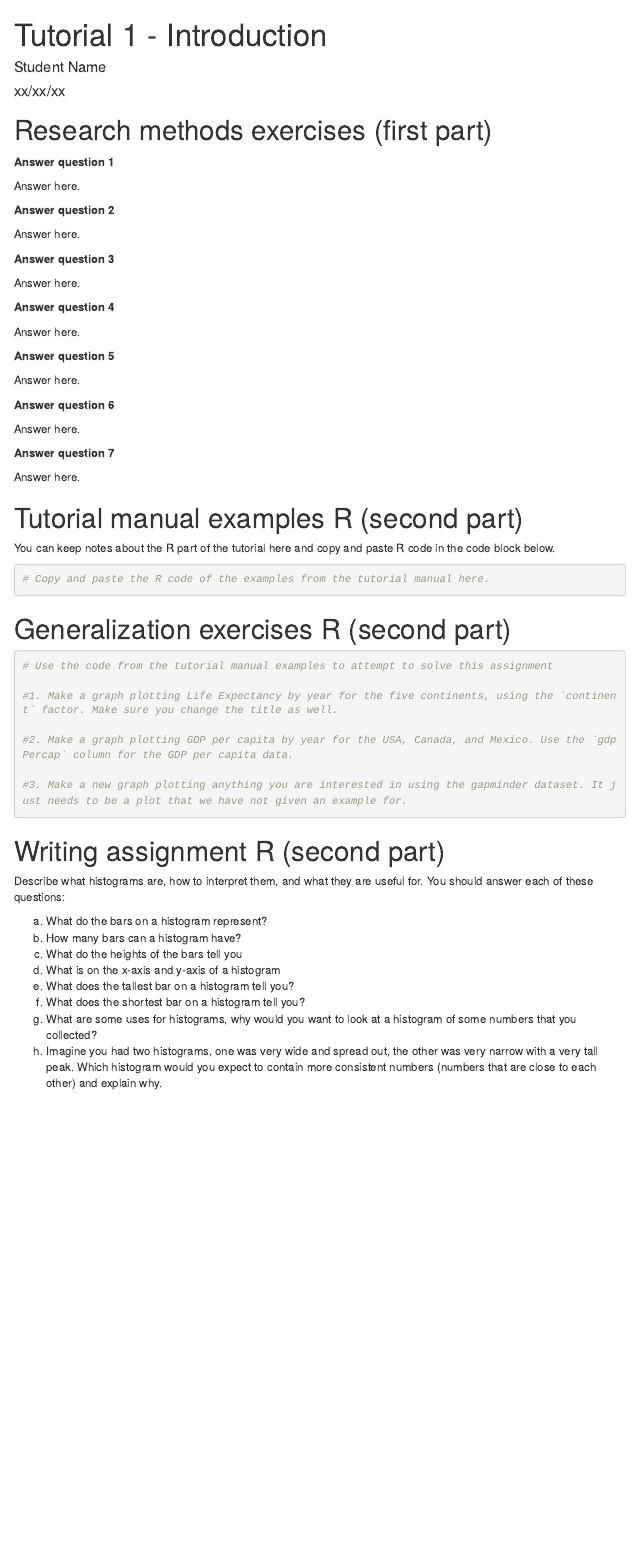
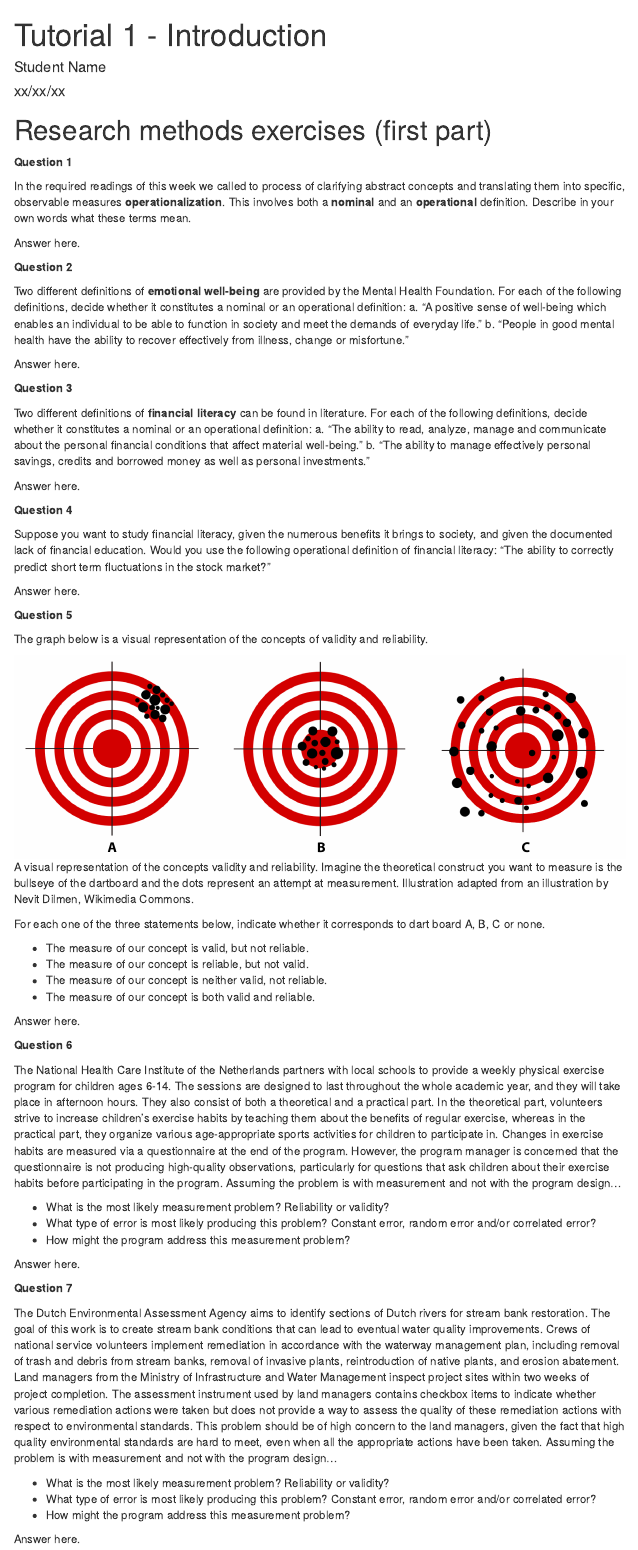
Before and after one commit to thomashulst/quantrma_ex, an R Markdown document (RMarkdownsTutorials/TutorialTemplates/Tutorial01_Introduction_StudentNumber.Rmd): the page in a window 1100 px wide, from its top. Rendered offline with R 4.5, knitr and Pandoc, with nearby package versions; menus at the side of the page are left out.

Commit message:
minor textual changes to W1

````diff
--- a/RMarkdownsTutorials/TutorialTemplates/Tutorial01_Introduction_StudentNumber.Rmd
+++ b/RMarkdownsTutorials/TutorialTemplates/Tutorial01_Introduction_StudentNumber.Rmd
@@ -14,34 +14,71 @@ knitr::opts_chunk$set(echo = TRUE, warning=FALSE, message=FALSE)
 ```
 
 # Research methods exercises (first part)
-**Answer question 1**
+
+**Question 1**
+
+In the required readings of this week we called to process of clarifying abstract concepts and translating them into specific, observable measures **operationalization**. This involves both a **nominal** and an **operational** definition. Describe in your own words what these terms mean.
 
 Answer here.
 
-**Answer question 2**
+**Question 2**
+
+Two different definitions of **emotional well-being** are provided by the Mental Health Foundation. For each of the following definitions, decide whether it constitutes a nominal or an operational definition:
+    a. "A positive sense of well-being which enables an individual to be able to function in society and meet the demands of everyday life."
+    b. "People in good mental health have the ability to recover effectively from illness, change or misfortune."
 
 Answer here.
 
-**Answer question 3**
+**Question 3**
+
+Two different definitions of **financial literacy** can be found in literature. For each of the following definitions, decide whether it constitutes a nominal or an operational definition:
+    a. "The ability to read, analyze, manage and communicate about the personal financial conditions that affect material well-being."
+    b. "The ability to manage effectively personal savings, credits and borrowed money as well as personal investments."
 
 Answer here.
 
-**Answer question 4**
+**Question 4**
+
+Suppose you want to study financial literacy, given the numerous benefits it brings to society, and given the documented lack of financial education. Would you use the following operational definition of financial literacy: “The ability to correctly predict short term fluctuations in the stock market?"
 
 Answer here.
 
-**Answer question 5**
+**Question 5**
+
+The graph below is a visual representation of the concepts of validity and reliability.
+
+```{r validreliab, fig.cap="A visual representation of the concepts validity and reliability. Imagine the theoretical construct you want to measure is the bullseye of the dartboard and the dots represent an attempt at measurement. Illustration adapted from an illustration by Nevit Dilmen, Wikimedia Commons.", echo=FALSE,eval=TRUE,dev='png'}
+knitr::include_graphics('data/ValidReliab.png')
+```
+
+For each one of the three statements below, indicate whether it corresponds to dart board A, B, C or none.
+
+* The measure of our concept is valid, but not reliable.
+* The measure of our concept is reliable, but not valid.
+* The measure of our concept is neither valid, not reliable.
+* The measure of our concept is both valid and reliable.
 
 Answer here.
 
-**Answer question 6**
+**Question 6**
+
+The National Health Care Institute of the Netherlands partners with local schools to provide a weekly physical exercise program for children ages 6-14. The sessions are designed to last throughout the whole academic year, and they will take place in afternoon hours. They also consist of both a theoretical and a practical part. In the theoretical part, volunteers strive to increase children’s exercise habits by teaching them about the benefits of regular exercise, whereas in the practical part, they organize various age-appropriate sports activities for children to participate in. Changes in exercise habits are measured via a questionnaire at the end of the program. However, the program manager is concerned that the questionnaire is not producing high-quality observations, particularly for questions that ask children about their exercise habits before participating in the program. Assuming the problem is with measurement and not with the program design…
+
+* What is the most likely measurement problem? Reliability or validity?
+* What type of error is most likely producing this problem? Constant error, random error and/or correlated error?
+* How might the program address this measurement problem?
 
 Answer here.
 
-**Answer question 7**
+**Question 7 **
+
+The Dutch Environmental Assessment Agency aims to identify sections of Dutch rivers for stream bank restoration. The goal of this work is to create stream bank conditions that can lead to eventual water quality improvements. Crews of national service volunteers implement remediation in accordance with the waterway management plan, including removal of trash and debris from stream banks, removal of invasive plants, reintroduction of native plants, and erosion abatement. Land managers from the Ministry of Infrastructure and Water Management inspect project sites within two weeks of project completion. The assessment instrument used by land managers contains checkbox items to indicate whether various remediation actions were taken but does not provide a way to assess the quality of these remediation actions with respect to environmental standards. This problem should be of high concern to the land managers, given the fact that high quality environmental standards are hard to meet, even when all the appropriate actions have been taken. Assuming the problem is with measurement and not with the program design…
+
+* What is the most likely measurement problem? Reliability or validity?
+* What type of error is most likely producing this problem? Constant error, random error and/or correlated error?
+* How might the program address this measurement problem?
 
 Answer here.
-
 
 # Tutorial manual examples R (second part)
 
@@ -74,8 +111,8 @@ Describe what histograms are, how to interpret them, and what they are useful fo
 
 a. What do the bars on a histogram represent?
 b. How many bars can a histogram have?
-c. What do the heights of the bars tell you
-d. What is on the x-axis and y-axis of a histogram
+c. What do the heights of the bars tell you?
+d. What is on the x-axis and y-axis of a histogram?
 e. What does the tallest bar on a histogram tell you?
 f. What does the shortest bar on a histogram tell you?
 g. What are some uses for histograms, why would you want to look at a histogram of some numbers that you collected?
````
Also changed, not shown: 01-Week1-Introduction.Rmd (+40 -22 lines), RMarkdownsTutorials/data/ValidReliab.png (added), docs/search_index.json, 8 other files.
